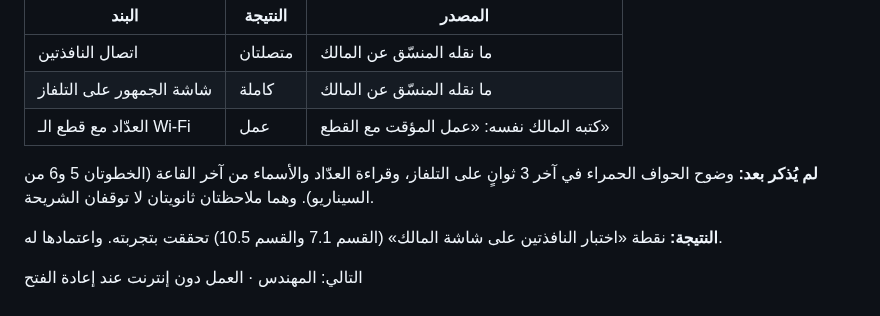
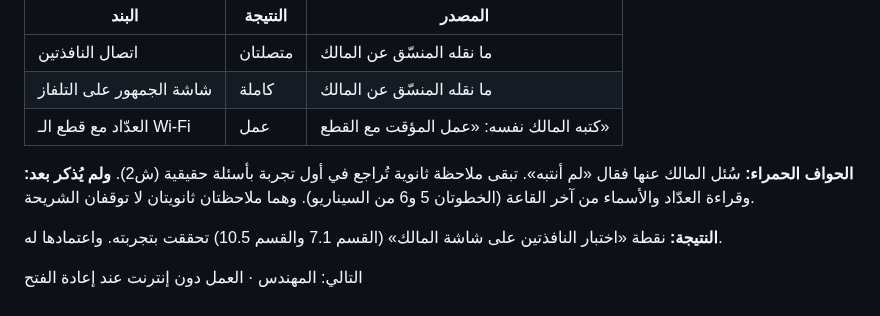
Before and after one commit to mtech732-stack/big-challenge, a Markdown page: docs/reports/ش0-تطبيق-الهيكل-على-النافذتين.md, the part around the change. Rendered like a GitHub page.

Commit message:
تقرير المعاين: جواب المالك عن الحواف الحمراء
Co-Authored-By: Claude Opus 5.5 (1M context) <noreply@anthropic.com>
Claude-Session: https://claude.ai/code/session_017VyHLxq29JjLhT8F3WJfTG

```diff
--- a/docs/reports/ش0-تطبيق-الهيكل-على-النافذتين.md
+++ b/docs/reports/ش0-تطبيق-الهيكل-على-النافذتين.md
@@ -66,7 +66,7 @@
 | شاشة الجمهور على التلفاز | كاملة | ما نقله المنسّق عن المالك |
 | العدّاد مع قطع الـ Wi-Fi | عمل | كتبه المالك نفسه: «عمل المؤقت مع القطع» |
 
-**لم يُذكر بعد:** وضوح الحواف الحمراء في آخر 3 ثوانٍ على التلفاز، وقراءة العدّاد والأسماء من آخر القاعة (الخطوتان 5 و6 من السيناريو). وهما ملاحظتان ثانويتان لا توقفان الشريحة.
+**الحواف الحمراء:** سُئل المالك عنها فقال «لم أنتبه». تبقى ملاحظة ثانوية تُراجع في أول تجربة بأسئلة حقيقية (ش2). **ولم يُذكر بعد:** وقراءة العدّاد والأسماء من آخر القاعة (الخطوتان 5 و6 من السيناريو). وهما ملاحظتان ثانويتان لا توقفان الشريحة.
 
 **النتيجة:** نقطة «اختبار النافذتين على شاشة المالك» (القسم 7.1 والقسم 10.5) تحققت بتجربته. واعتمادها له.
 
```
